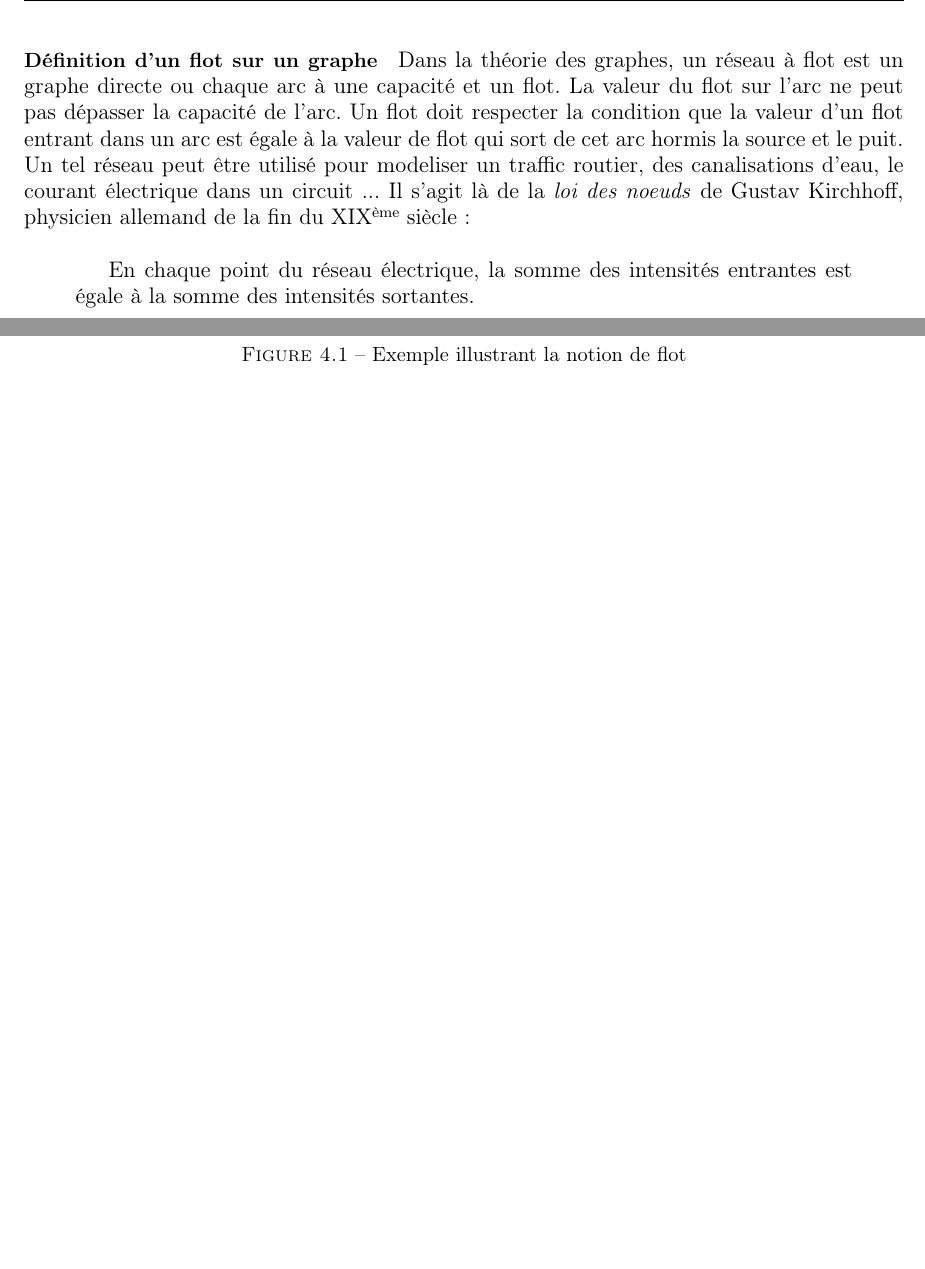
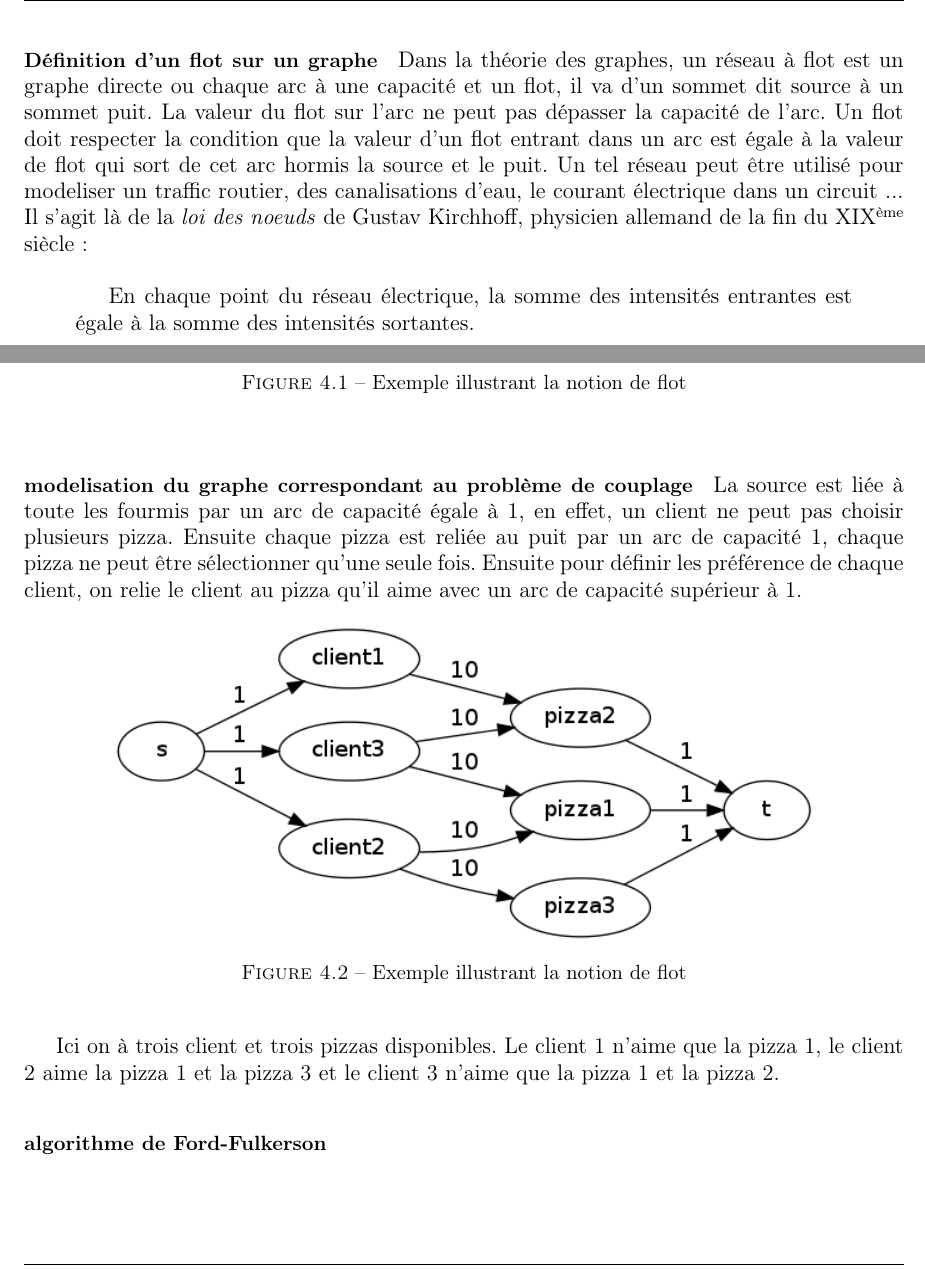
Before and after one commit to ifgx/iutbm, a LaTeX thesis (rapport/rapport_iutbm.tex, which reads rapport/chapters/realisation.tex): two parts of page 14 of 23, joined at a grey line, cut so that both start at the same text, the shorter picture padded with empty space. Compiled offline with pdfLaTeX.

Commit message:
Encore un peu de couplage pour le rapport

```diff
--- a/rapport/chapters/realisation.tex
+++ b/rapport/chapters/realisation.tex
@@ -91,12 +91,12 @@ comuted_len = computed_len + matrix[1][tmp]
 		\paragraph{Algorithme de résolution}
 			Pour résoudre ce problème il faut dans un premier temps le modéliser.
             Pour cela, nous introduisons un nouveau problème standard qui est celui du flot maximal sur un
-            réseau.Pour trouver le flot maximale qui parcoura ce graphe on utilisera l'algorithme de flot
+            réseau. Pour trouver le flot maximale qui parcoura ce graphe on utilisera l'algorithme de flot
              maximum de Ford-Fulkerson.
 
         \paragraph{Définition d’un flot sur un graphe}
 
-	    Dans la théorie des graphes, un réseau à flot est un graphe directe ou chaque arc à une capacité et un flot.
+	    Dans la théorie des graphes, un réseau à flot est un graphe directe ou chaque arc à une capacité et un flot, il va d'un sommet dit source à un sommet puit.
 	    La valeur du flot sur l'arc ne peut pas dépasser la capacité de l'arc. Un flot doit respecter la condition que la valeur d'un flot entrant dans un arc
 	    est égale à la valeur de flot qui sort de cet arc hormis la source et le puit. Un tel réseau peut être utilisé pour modeliser un traffic routier, des canalisations d'eau,
 	    le courant électrique dans un circuit ...
@@ -115,6 +115,23 @@ comuted_len = computed_len + matrix[1][tmp]
 \end{center}
 \end{figure}
 
+      \paragraph{modelisation du graphe correspondant au problème de couplage}
+      La source est liée à toute les fourmis par un arc de capacité égale à 1, en effet, un client ne peut pas choisir plusieurs pizza.
+      Ensuite chaque pizza est reliée au puit par un arc de capacité 1, chaque pizza ne peut être sélectionner qu'une seule fois.
+      Ensuite pour définir les préférence de chaque client, on relie le client au pizza qu'il aime avec un arc de capacité supérieur à 1.
+
+\begin{figure}[h]
+\begin{center}
+    \includegraphics[width=.8\textwidth]{exemple_couplage.png}
+    \caption{Exemple illustrant la notion de flot}
+
+\end{center}
+\end{figure}
+
+Ici on à trois client et trois pizzas disponibles. Le client 1 n'aime que la pizza 1, le client 2 aime la pizza 1 et la pizza 3 et le client 3 n'aime que la pizza 1 et la pizza 2.
+
+
+\paragraph{algorithme de Ford-Fulkerson}
 
 
     \subsection{Sac à Dos}
```
Also changed, not shown: rapport/images/exemple_couplage.png (added).
